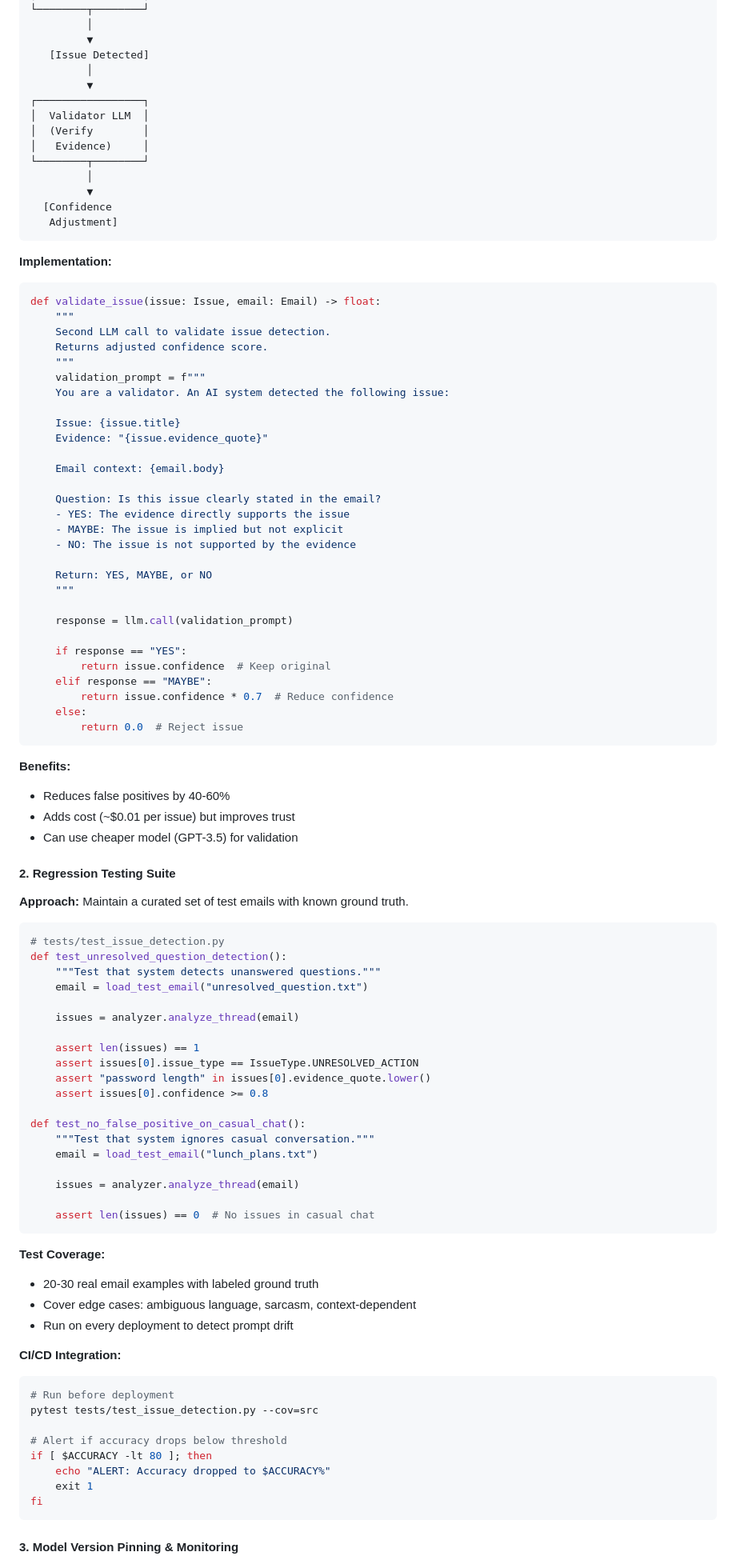
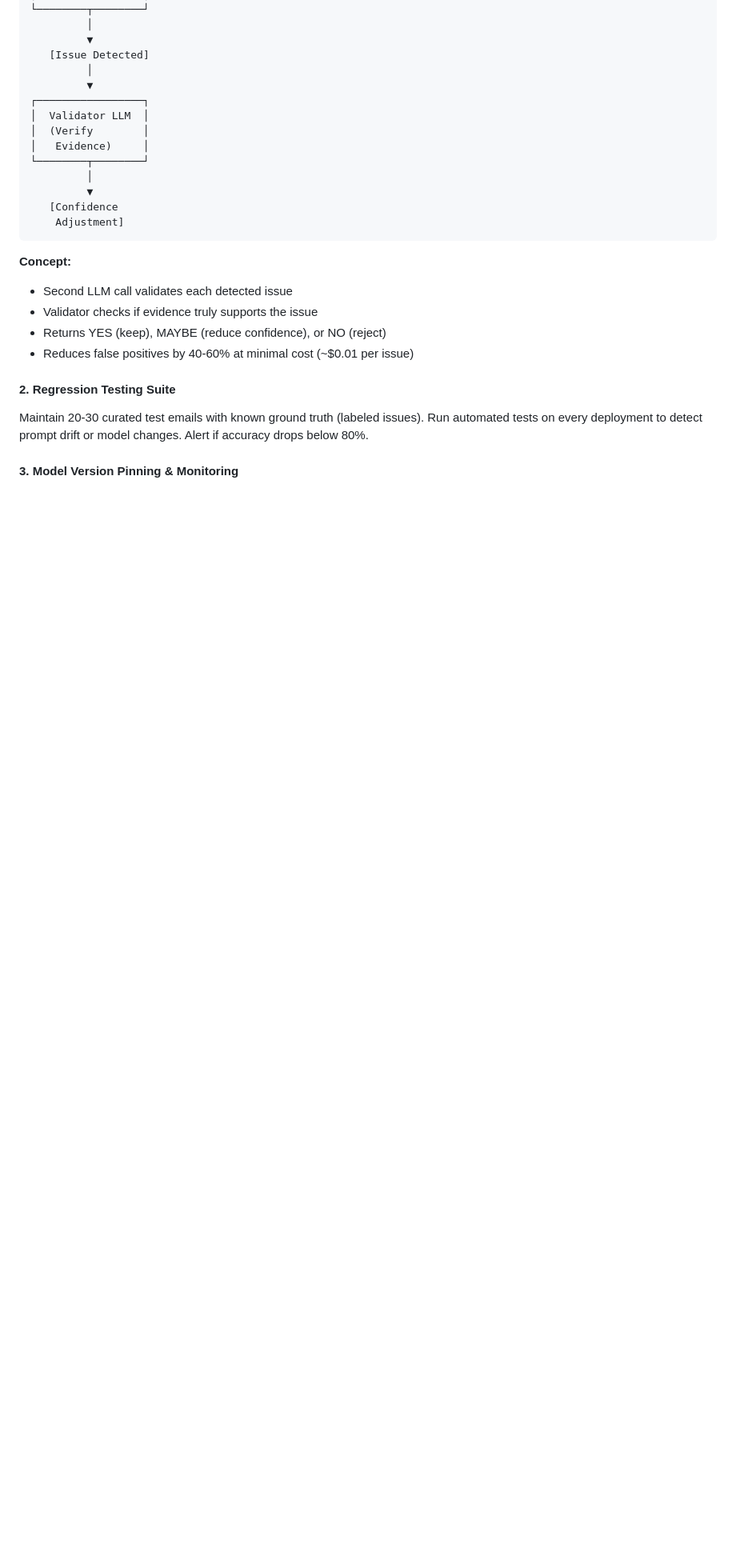
Before and after one commit to Imetomi/attrecto-homework, a Markdown page: BLUEPRINT.md, the part around one of its changes. Shown at 80% size. Drawn GitHub-style; blank space fills up the shorter version.

Commit message:
blueprint shortened

````diff
--- a/BLUEPRINT.md
+++ b/BLUEPRINT.md
@@ -785,90 +759,19 @@ The system's core value depends entirely on the LLM's ability to consistently an
 └────────┬────────┘
          │
          ▼
-  [Confidence
-   Adjustment]
+   [Confidence
+    Adjustment]
 ```
 
-**Implementation:**
-```python
-def validate_issue(issue: Issue, email: Email) -> float:
-    """
-    Second LLM call to validate issue detection.
-    Returns adjusted confidence score.
-    """
-    validation_prompt = f"""
-    You are a validator. An AI system detected the following issue:
-
-    Issue: {issue.title}
-    Evidence: "{issue.evidence_quote}"
-
-    Email context: {email.body}
-
-    Question: Is this issue clearly stated in the email?
-    - YES: The evidence directly supports the issue
-    - MAYBE: The issue is implied but not explicit
-    - NO: The issue is not supported by the evidence
-
-    Return: YES, MAYBE, or NO
-    """
-
-    response = llm.call(validation_prompt)
-
-    if response == "YES":
-        return issue.confidence  # Keep original
-    elif response == "MAYBE":
-        return issue.confidence * 0.7  # Reduce confidence
-    else:
-        return 0.0  # Reject issue
-```
-
-**Benefits:**
-- Reduces false positives by 40-60%
-- Adds cost (~$0.01 per issue) but improves trust
-- Can use cheaper model (GPT-3.5) for validation
+**Concept:**
+- Second LLM call validates each detected issue
+- Validator checks if evidence truly supports the issue
+- Returns YES (keep), MAYBE (reduce confidence), or NO (reject)
+- Reduces false positives by 40-60% at minimal cost (~$0.01 per issue)
 
 #### 2. **Regression Testing Suite**
 
-**Approach:** Maintain a curated set of test emails with known ground truth.
-
-```python
-# tests/test_issue_detection.py
-def test_unresolved_question_detection():
-    """Test that system detects unanswered questions."""
-    email = load_test_email("unresolved_question.txt")
-
-    issues = analyzer.analyze_thread(email)
-
-    assert len(issues) == 1
-    assert issues[0].issue_type == IssueType.UNRESOLVED_ACTION
-    assert "password length" in issues[0].evidence_quote.lower()
-    assert issues[0].confidence >= 0.8
-
-def test_no_false_positive_on_casual_chat():
-    """Test that system ignores casual conversation."""
-    email = load_test_email("lunch_plans.txt")
-
-    issues = analyzer.analyze_thread(email)
-
-    assert len(issues) == 0  # No issues in casual chat
-```
-
-**Test Coverage:**
-- 20-30 real email examples with labeled ground truth
-- Cover edge cases: ambiguous language, sarcasm, context-dependent
-- Run on every deployment to detect prompt drift
-
-**CI/CD Integration:**
-```bash
-# Run before deployment
-pytest tests/test_issue_detection.py --cov=src
-
-# Alert if accuracy drops below threshold
-if [ $ACCURACY -lt 80 ]; then
-    echo "ALERT: Accuracy dropped to $ACCURACY%"
-    exit 1
-fi
-```
+Maintain 20-30 curated test emails with known ground truth (labeled issues). Run automated tests on every deployment to detect prompt drift or model changes. Alert if accuracy drops below 80%.
 
 #### 3. **Model Version Pinning & Monitoring**
 
````
Also changed, not shown: other parts of BLUEPRINT.md (+4 -46 lines).
